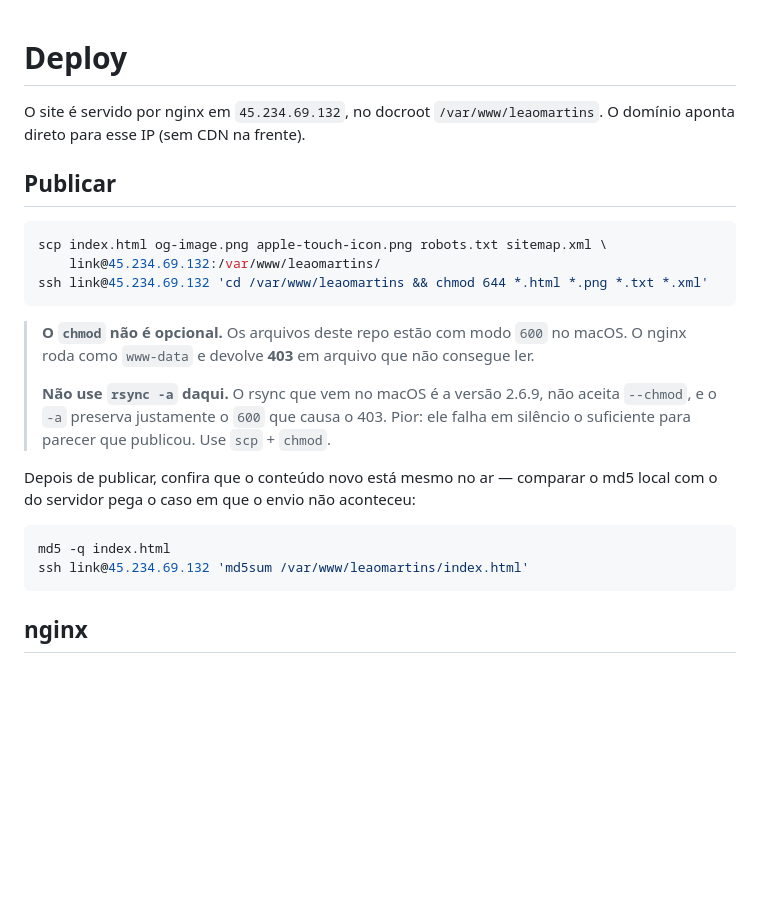
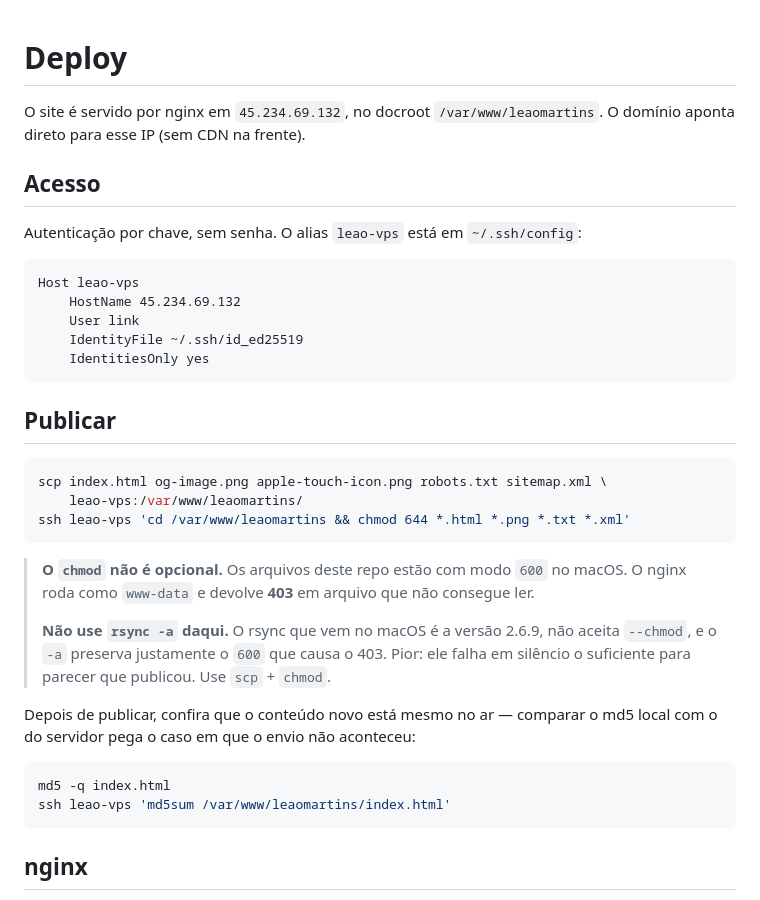
Before and after one commit to leaomartins/wesite-leaomartins, a Markdown page: deploy/README.md, the part around the change. Drawn GitHub-style; blank space fills up the shorter version.

Commit message:
Usa chave SSH e alias leao-vps no deploy
A chave leao@linksti.com.br ja estava autorizada no servidor; faltava o
alias em ~/.ssh/config. Deploy deixa de depender de senha em texto puro.

````diff
--- a/deploy/README.md
+++ b/deploy/README.md
@@ -3,12 +3,24 @@
 O site é servido por nginx em `45.234.69.132`, no docroot `/var/www/leaomartins`.
 O domínio aponta direto para esse IP (sem CDN na frente).
 
+## Acesso
+
+Autenticação por chave, sem senha. O alias `leao-vps` está em `~/.ssh/config`:
+
+```
+Host leao-vps
+    HostName 45.234.69.132
+    User link
+    IdentityFile ~/.ssh/id_ed25519
+    IdentitiesOnly yes
+```
+
 ## Publicar
 
 ```bash
 scp index.html og-image.png apple-touch-icon.png robots.txt sitemap.xml \
-    link@45.234.69.132:/var/www/leaomartins/
-ssh link@45.234.69.132 'cd /var/www/leaomartins && chmod 644 *.html *.png *.txt *.xml'
+    leao-vps:/var/www/leaomartins/
+ssh leao-vps 'cd /var/www/leaomartins && chmod 644 *.html *.png *.txt *.xml'
 ```
 
 > **O `chmod` não é opcional.** Os arquivos deste repo estão com modo `600` no macOS.
@@ -23,7 +35,7 @@ com o do servidor pega o caso em que o envio não aconteceu:
 
 ```bash
 md5 -q index.html
-ssh link@45.234.69.132 'md5sum /var/www/leaomartins/index.html'
+ssh leao-vps 'md5sum /var/www/leaomartins/index.html'
 ```
 
 ## nginx
````
